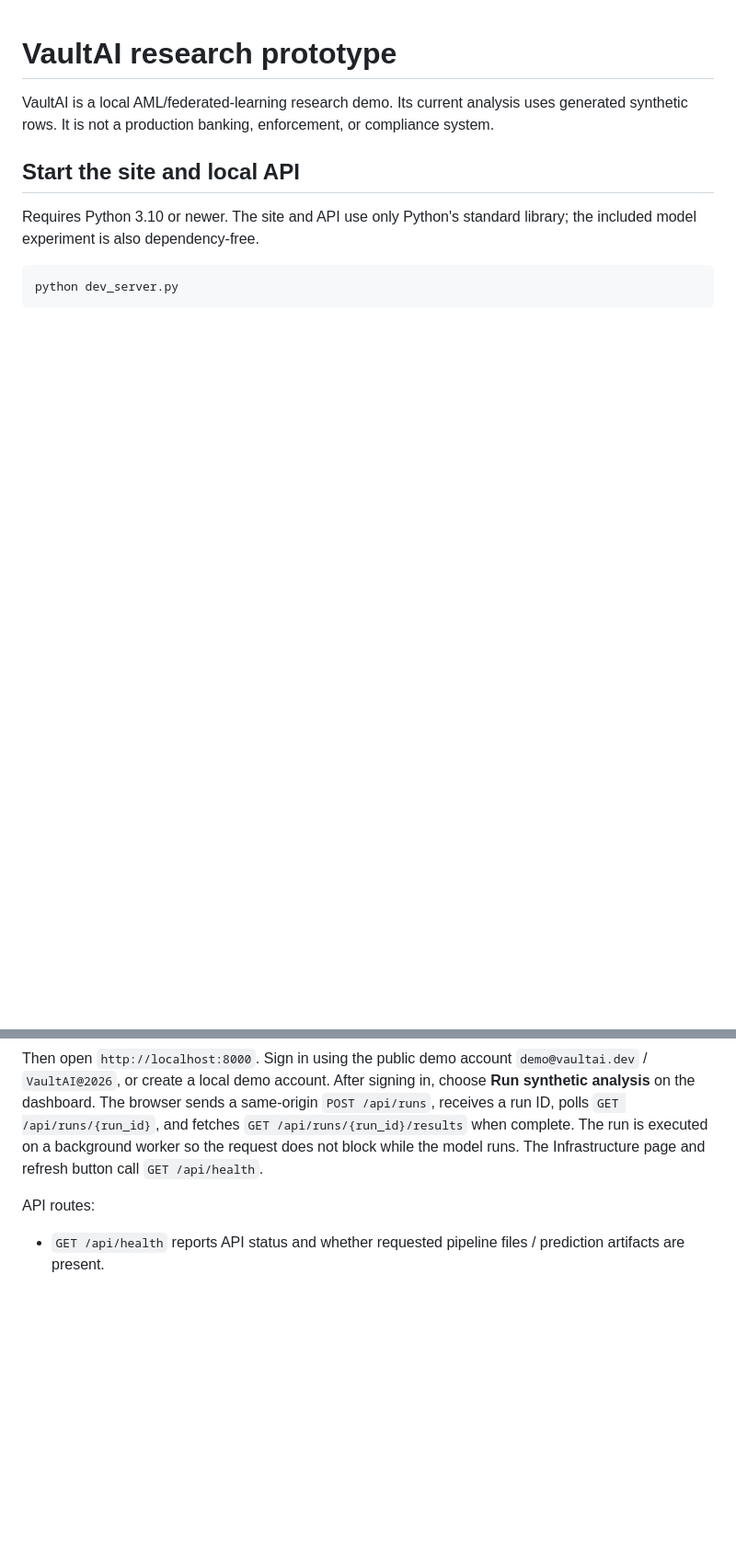
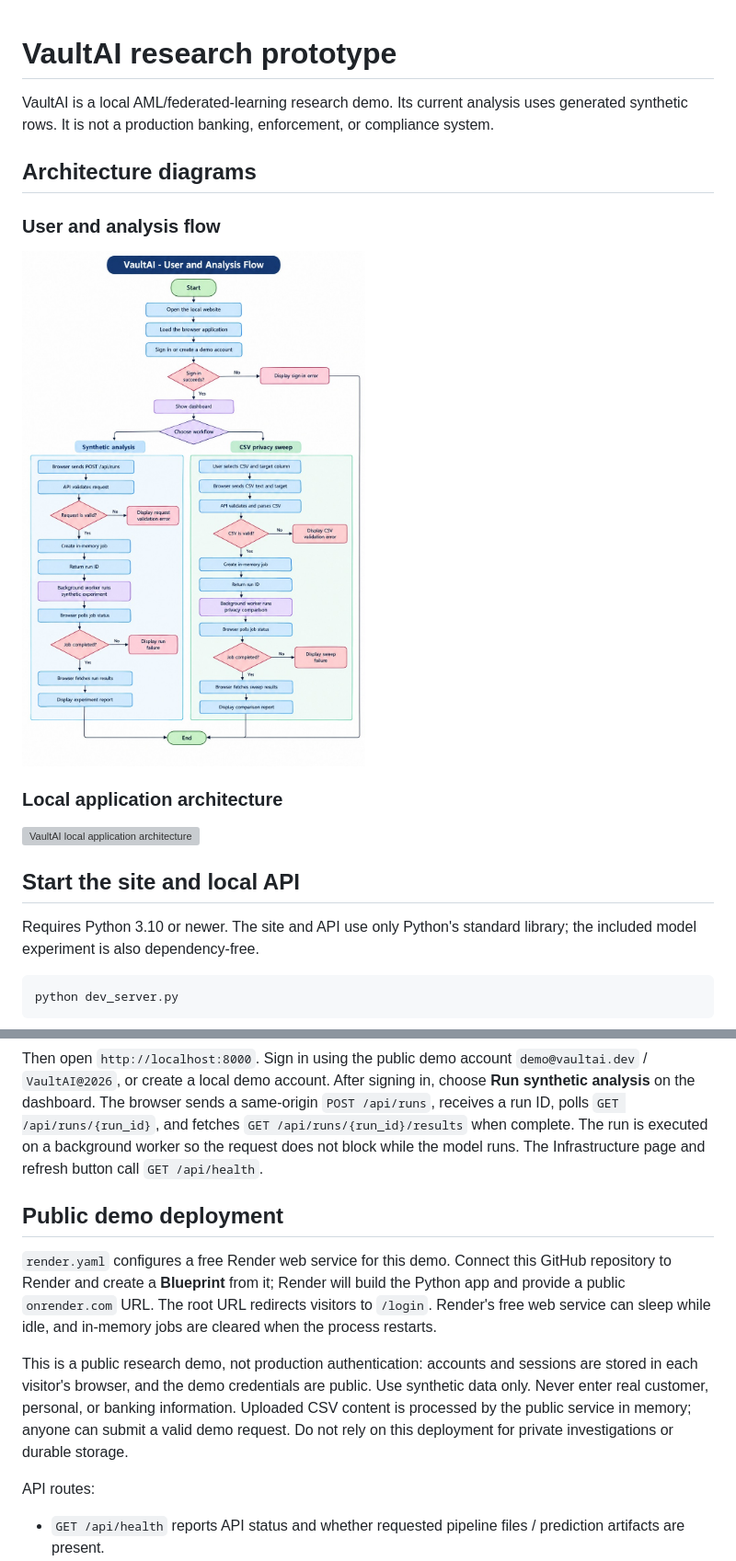
Before and after one commit to ANIRUDDHAKUNDU24/VaultAI, a Markdown page: README.md, 2 parts joined by grey strips. Shown: that part at 92% size. Rendered like a GitHub page; pictures changed too: docs/images/vaultai-user-and-analysis-flow.jpeg (added); blank space fills up the shorter version; grey boxes are pictures that could not be loaded.

Commit message:
Add architecture diagrams and Render deployment config

````diff
--- a/README.md
+++ b/README.md
@@ -1,6 +1,16 @@
 # VaultAI research prototype
 
 VaultAI is a local AML/federated-learning research demo. Its current analysis uses generated synthetic rows. It is not a production banking, enforcement, or compliance system.
+
+## Architecture diagrams
+
+### User and analysis flow
+
+![VaultAI user and analysis flow](docs/images/vaultai-user-and-analysis-flow.jpeg)
+
+### Local application architecture
+
+![VaultAI local application architecture](docs/images/vaultai-local-application-architecture.png)
 
 ## Start the site and local API
 
@@ -11,6 +21,12 @@ python dev_server.py
 ```
 
 Then open `http://localhost:8000`. Sign in using the public demo account `demo@vaultai.dev` / `VaultAI@2026`, or create a local demo account. After signing in, choose **Run synthetic analysis** on the dashboard. The browser sends a same-origin `POST /api/runs`, receives a run ID, polls `GET /api/runs/{run_id}`, and fetches `GET /api/runs/{run_id}/results` when complete. The run is executed on a background worker so the request does not block while the model runs. The Infrastructure page and refresh button call `GET /api/health`.
+
+## Public demo deployment
+
+`render.yaml` configures a free Render web service for this demo. Connect this GitHub repository to Render and create a **Blueprint** from it; Render will build the Python app and provide a public `onrender.com` URL. The root URL redirects visitors to `/login`. Render's free web service can sleep while idle, and in-memory jobs are cleared when the process restarts.
+
+This is a public research demo, not production authentication: accounts and sessions are stored in each visitor's browser, and the demo credentials are public. Use synthetic data only. Never enter real customer, personal, or banking information. Uploaded CSV content is processed by the public service in memory; anyone can submit a valid demo request. Do not rely on this deployment for private investigations or durable storage.
 
 API routes:
 
````
Also changed, not shown: 3 other files.
